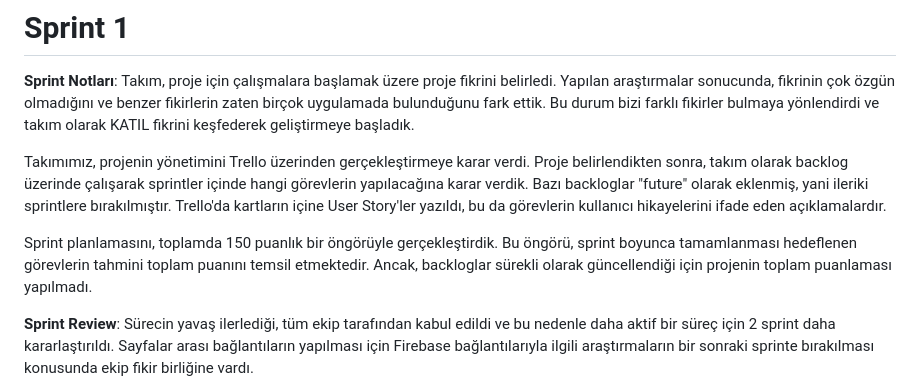
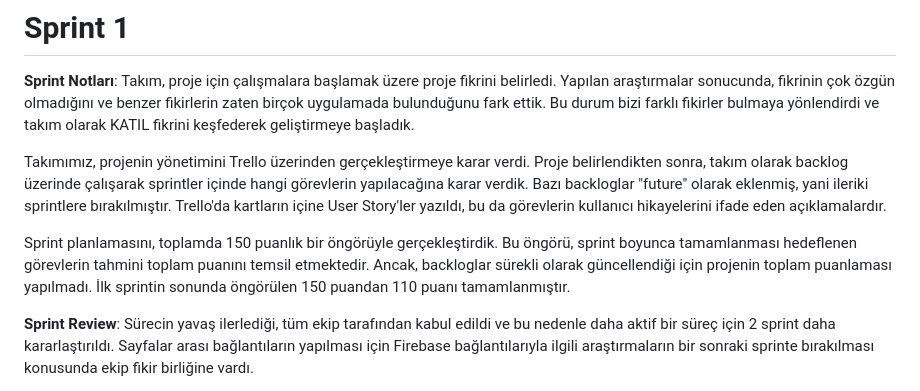
Before and after one commit to Yaizzz/F28_Luminexa, a Markdown page: README.md, the part around the change. Drawn GitHub-style.

Commit message:
sprint sonu tamamlanan puan eklendi

```diff
--- a/README.md
+++ b/README.md
@@ -71,7 +71,7 @@ Takım, proje için çalışmalara başlamak üzere proje fikrini belirledi. Yap
 
 Takımımız, projenin yönetimini Trello üzerinden gerçekleştirmeye karar verdi. Proje belirlendikten sonra, takım olarak backlog üzerinde çalışarak sprintler içinde hangi görevlerin yapılacağına karar verdik. Bazı backloglar "future" olarak eklenmiş, yani ileriki sprintlere bırakılmıştır. Trello'da kartların içine User Story'ler yazıldı, bu da görevlerin kullanıcı hikayelerini ifade eden açıklamalardır.
 
-Sprint planlamasını, toplamda 150 puanlık bir öngörüyle gerçekleştirdik. Bu öngörü, sprint boyunca tamamlanması hedeflenen görevlerin tahmini toplam puanını temsil etmektedir. Ancak, backloglar sürekli olarak güncellendiği için projenin toplam puanlaması yapılmadı.
+Sprint planlamasını, toplamda 150 puanlık bir öngörüyle gerçekleştirdik. Bu öngörü, sprint boyunca tamamlanması hedeflenen görevlerin tahmini toplam puanını temsil etmektedir. Ancak, backloglar sürekli olarak güncellendiği için projenin toplam puanlaması yapılmadı. İlk sprintin sonunda öngörülen 150 puandan 110 puanı tamamlanmıştır.
 
 
 **Sprint Review**: Sürecin yavaş ilerlediği, tüm ekip tarafından kabul edildi ve bu nedenle daha aktif bir süreç için 2 sprint daha kararlaştırıldı. Sayfalar arası bağlantıların yapılması için Firebase bağlantılarıyla ilgili araştırmaların bir sonraki sprinte bırakılması konusunda ekip fikir birliğine vardı.
```
